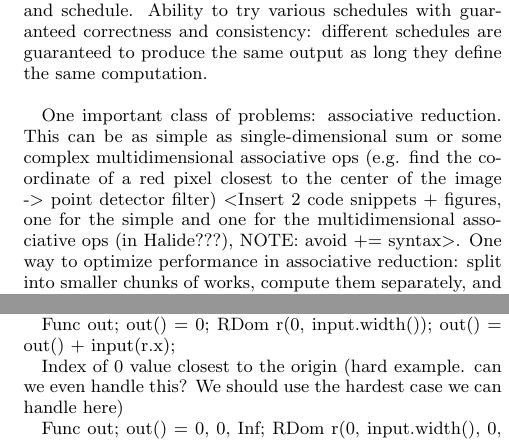
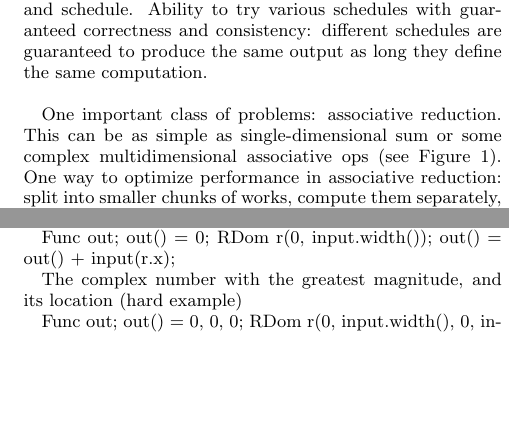
Before and after one commit to halide/associative_reductions_paper, a LaTeX document (main.tex, which reads introduction.tex): two parts of the columns of page 1 of 4, joined at a grey line, cut so that both start at the same text, the shorter picture padded with empty space. Compiled offline with pdfLaTeX.

Commit message:
Add proposed code to use for fig 1

```diff
--- a/introduction.tex
+++ b/introduction.tex
@@ -1,9 +1,11 @@
 Halide \cite{Ragan-Kelley:2013:HLC:2491956.2462176} is important, provides separation of algorithm and schedule. Ability to try various schedules with guaranteed correctness and consistency: different schedules are guaranteed to produce the same output as long they define the same computation. \\
 
-One important class of problems: associative reduction. This can be as simple as single-dimensional sum or some complex multidimensional associative ops (e.g. find the coordinate of a red pixel closest to the center of the image -> point detector filter) <Insert 2 code snippets + figures, one for the simple and one for the multidimensional associative ops (in Halide???), NOTE: avoid += syntax>. One way to optimize performance in associative reduction: split into smaller chunks of works, compute them separately, and merge the partial result. Associative property allows such optimization. \\
+One important class of problems: associative reduction. This can be as simple as single-dimensional sum or some complex multidimensional associative ops (see Figure 1). One way to optimize performance in associative reduction: split into smaller chunks of works, compute them separately, and merge the partial result. Associative property allows such optimization. \\
 
 Figure:
 
+\begin{lstlisting}[
+caption = {make the case that they're both associative reductions, but it's not obvious what the binary operator is from the code for the second one}]
 Summation (easy example)
 
 Func out;
@@ -11,10 +13,10 @@ out() = 0;
 RDom r(0, input.width());
 out() = out() + input(r.x);
 
-Index of 0 value closest to the origin (hard example. can we even handle this? We should use the hardest case we can handle here)
+The complex number with the greatest magnitude, and its location (hard example)
 
 Func out;
-out() = {0, 0, Inf};
+out() = {0, 0, 0};
 RDom r(0, input.width(), 0, input.height());
-Expr d = r.x*r.x + r.y*r.y;
-Expr c = (d < out()[2]) && (input(r.x, r.y) == 0);
+Expr real = input(r.x, r.y)[0];
+Expr imag = input(r.x, r.y)[1];
```
Also changed, not shown: introduction.tex (12 more changed lines).
